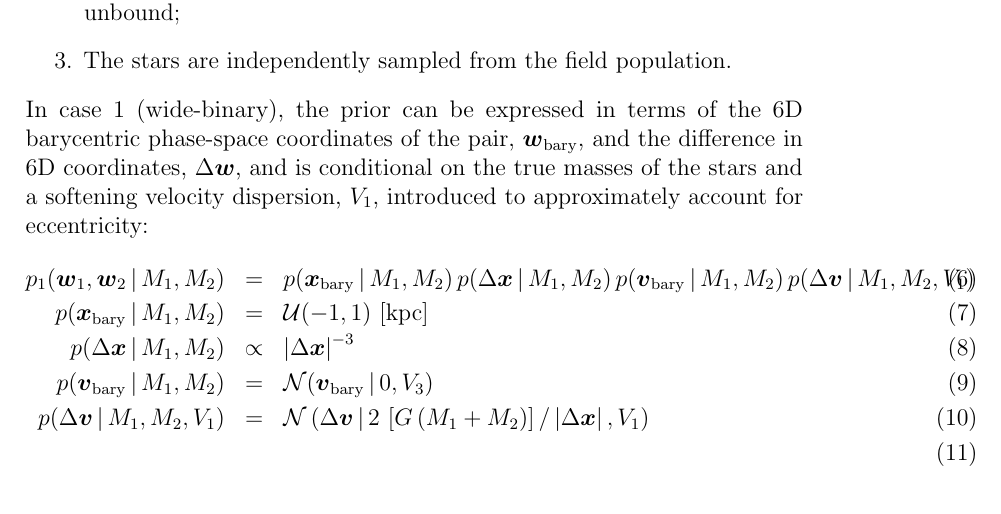
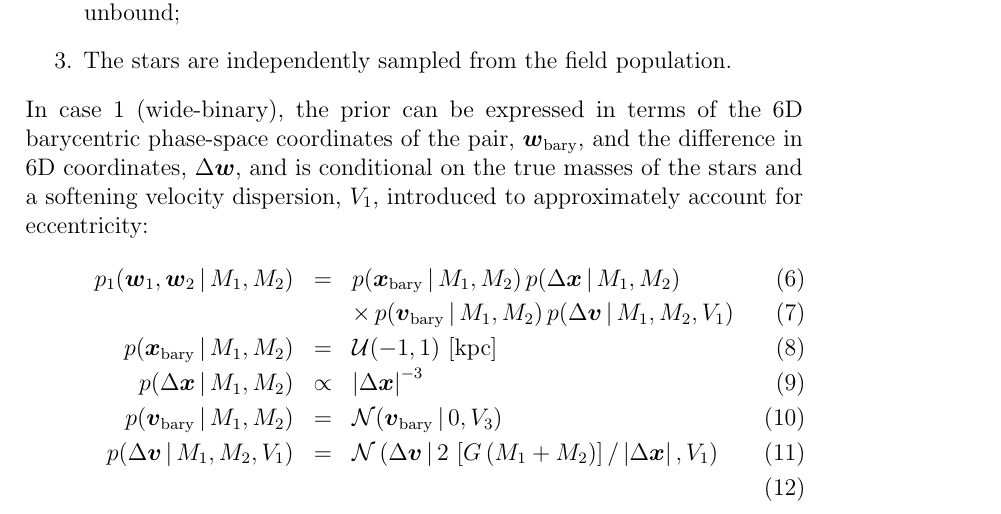
Before and after one commit to adrn/aretheybound, a LaTeX document (document/are-they-bound.tex): part of page 2 of 2, cut so that both start at the same text. Compiled offline with pdfLaTeX; a LaTeX package or settings file that is missing is left out.

Commit message:
multiline

```diff
--- a/document/are-they-bound.tex
+++ b/document/are-they-bound.tex
@@ -110,7 +110,8 @@ approximately account for eccentricity:
 \begin{eqnarray}
     p_1(\vec{w}_1, \vec{w}_2 \given M_1, M_2) &=&
         p(\vec{x}_{\rm bary} \given M_1, M_2) \,
-        p(\Delta\vec{x} \given M_1, M_2) \,
+        p(\Delta\vec{x} \given M_1, M_2) \, \\
+    && \times \,
         p(\vec{v}_{\rm bary} \given M_1, M_2) \,
         p(\Delta\vec{v} \given M_1, M_2, V_1) \\
     p(\vec{x}_{\rm bary} \given M_1, M_2) &=& \mathcal{U}(-1,1)~[{\rm kpc}] \\
```
